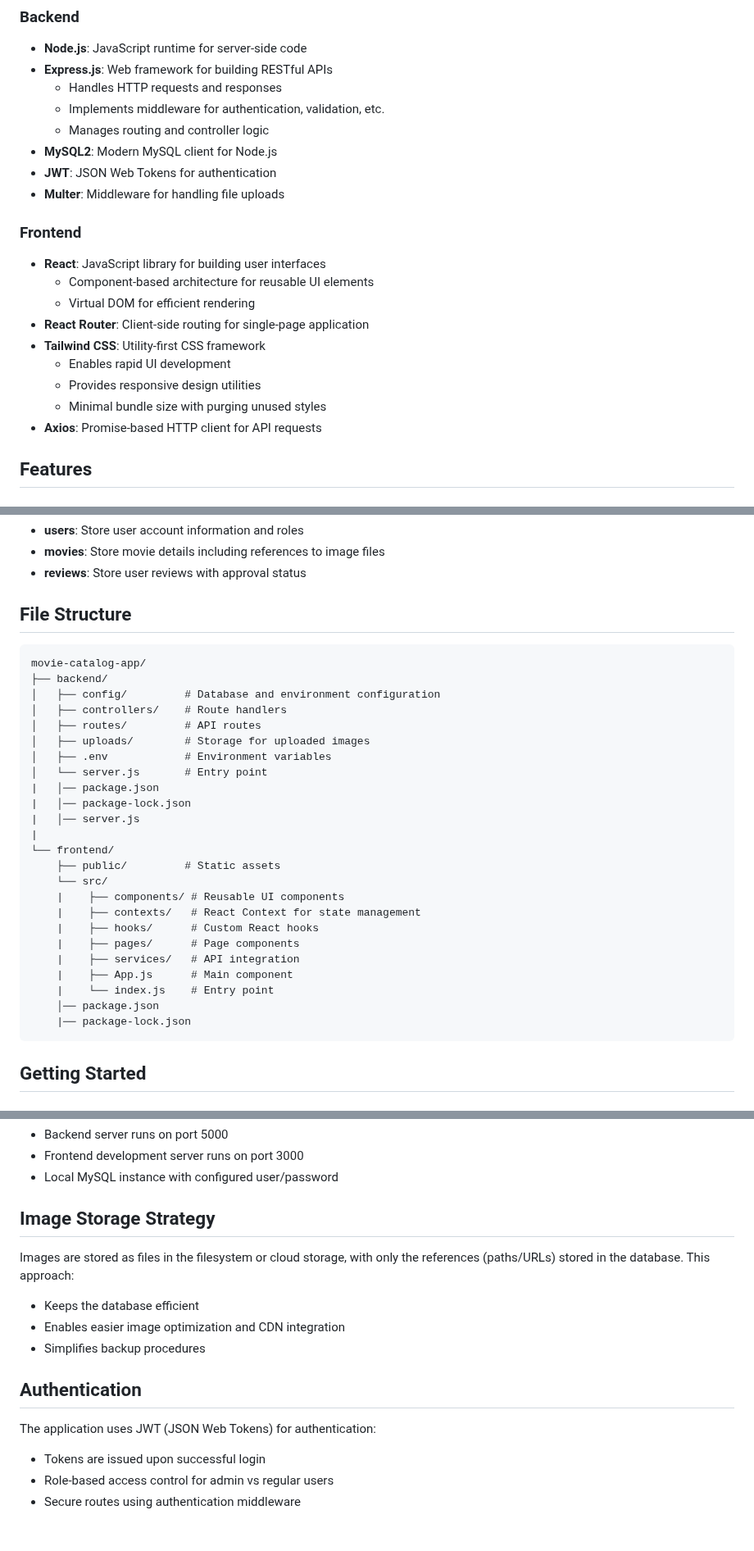
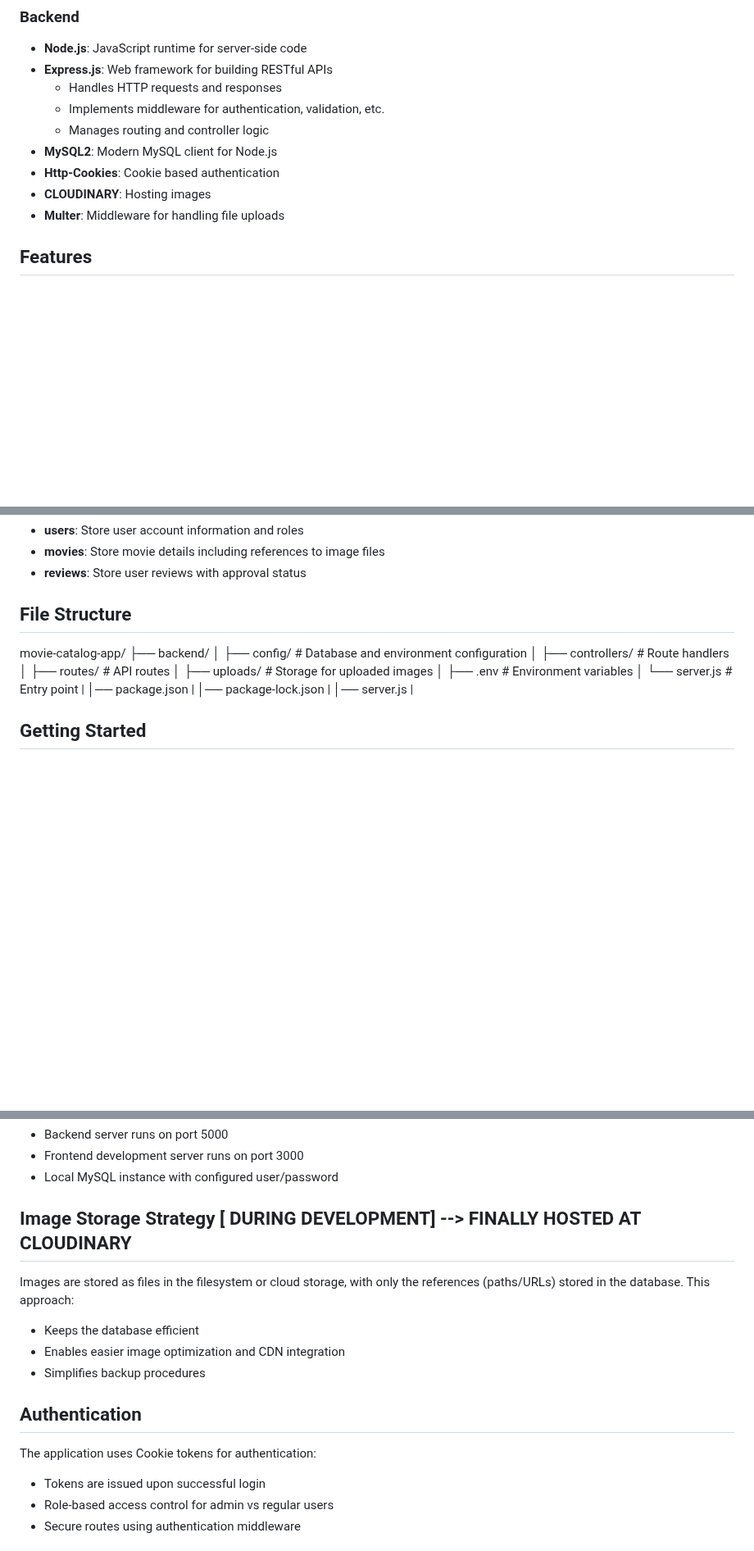
Before and after one commit to Prasanna-2005/Techno-Vision-Knights, a Markdown page: CINE-HIVE/CLIENT-backend/README.md, 3 parts joined by grey strips. Shown at 82% size. Rendered like a GitHub page; blank space fills up the shorter version.

````diff
--- a/CINE-HIVE/CLIENT-backend/README.md
+++ b/CINE-HIVE/CLIENT-backend/README.md
@@ -17,19 +17,10 @@ A comprehensive web application for managing a movie database with admin and use
   - Implements middleware for authentication, validation, etc.
   - Manages routing and controller logic
 - **MySQL2**: Modern MySQL client for Node.js
-- **JWT**: JSON Web Tokens for authentication
+- **Http-Cookies**: Cookie based authentication
+- **CLOUDINARY**: Hosting images
 - **Multer**: Middleware for handling file uploads
 
-### Frontend
-- **React**: JavaScript library for building user interfaces
-  - Component-based architecture for reusable UI elements
-  - Virtual DOM for efficient rendering
-- **React Router**: Client-side routing for single-page application
-- **Tailwind CSS**: Utility-first CSS framework
-  - Enables rapid UI development
-  - Provides responsive design utilities
-  - Minimal bundle size with purging unused styles
-- **Axios**: Promise-based HTTP client for API requests
 
 ## Features
 
@@ -55,7 +46,6 @@ The application uses the following main tables:
 
 ## File Structure
 
-```
 movie-catalog-app/
 ├── backend/
 │   ├── config/         # Database and environment configuration
@@ -68,19 +58,7 @@ movie-catalog-app/
 |   │── package-lock.json
 |   │── server.js
 |
-└── frontend/
-    ├── public/         # Static assets
-    └── src/
-    |    ├── components/ # Reusable UI components
-    |    ├── contexts/   # React Context for state management
-    |    ├── hooks/      # Custom React hooks
-    |    ├── pages/      # Page components
-    |    ├── services/   # API integration
-    |    ├── App.js      # Main component
-    |    └── index.js    # Entry point
-    │── package.json
-    |── package-lock.json
-```
+
 
 ## Getting Started
 
@@ -101,7 +79,7 @@ movie-catalog-app/
 - Frontend development server runs on port 3000
 - Local MySQL instance with configured user/password
 
-## Image Storage Strategy
+## Image Storage Strategy [ DURING DEVELOPMENT] --> FINALLY HOSTED AT CLOUDINARY
 
 Images are stored as files in the filesystem or cloud storage, with only the references (paths/URLs) stored in the database. This approach:
 - Keeps the database efficient
@@ -110,7 +88,7 @@ Images are stored as files in the filesystem or cloud storage, with only the ref
 
 ## Authentication
 
-The application uses JWT (JSON Web Tokens) for authentication:
+The application uses Cookie tokens for authentication:
 - Tokens are issued upon successful login
 - Role-based access control for admin vs regular users
 - Secure routes using authentication middleware
````
